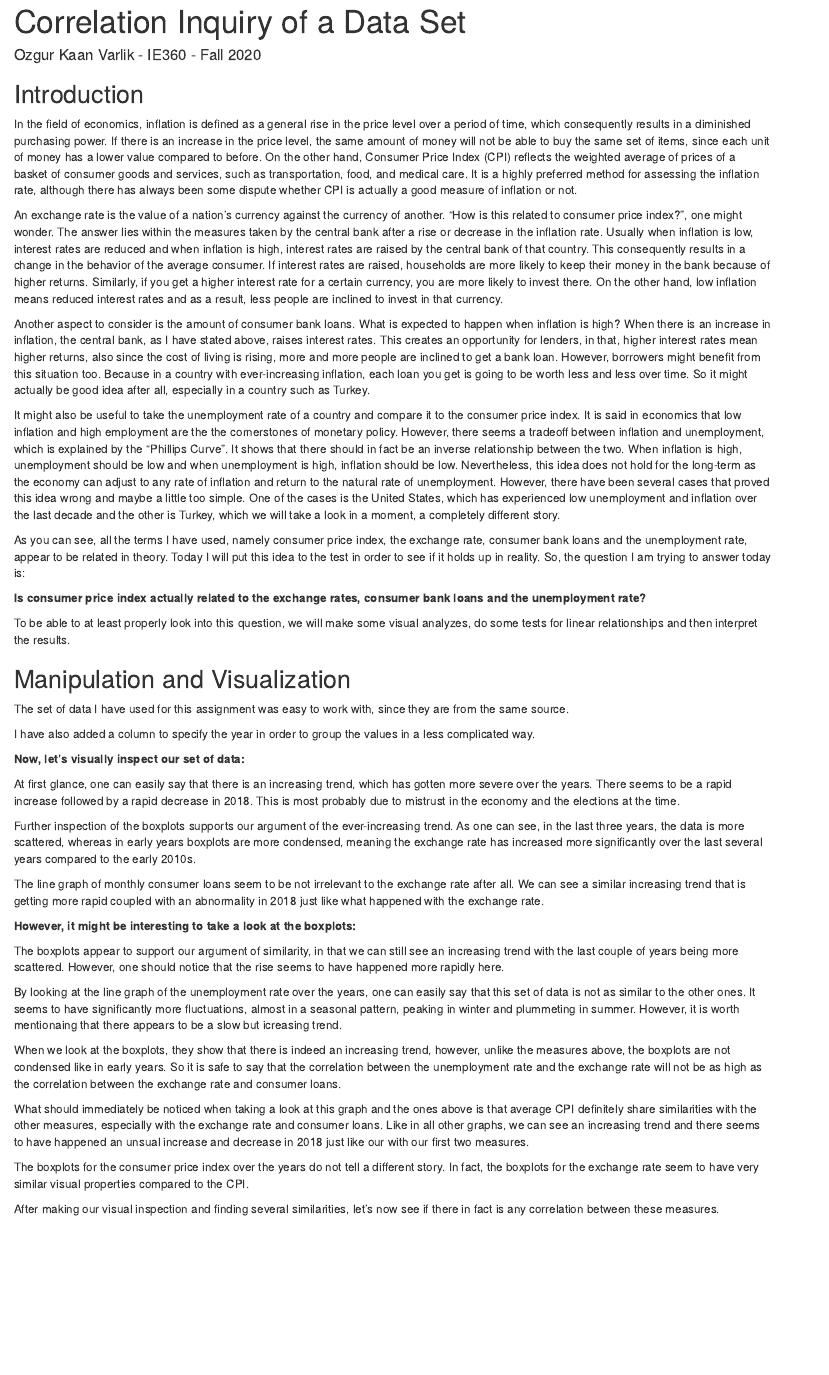
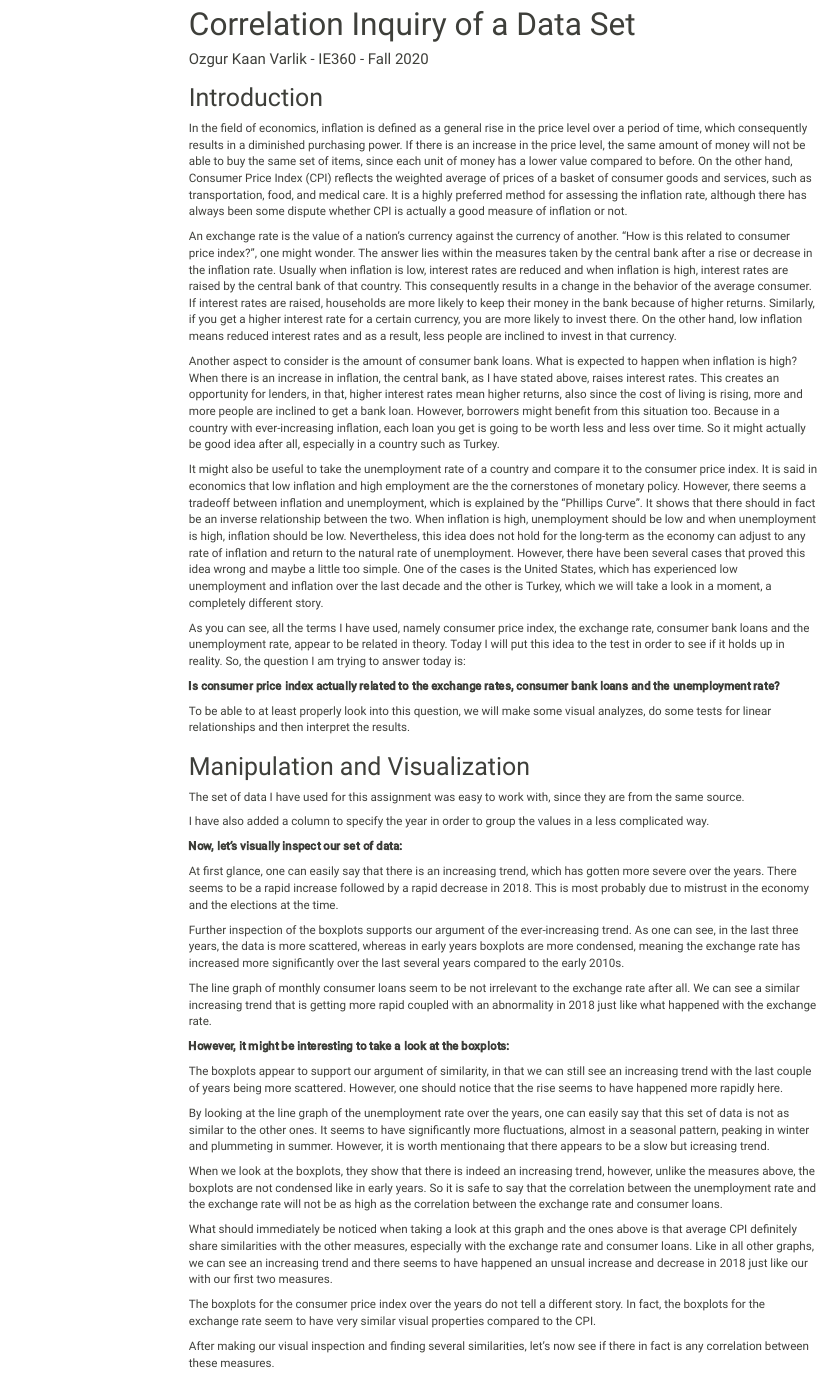
Before and after one commit to BU-IE-360/fall20-ozgurkv, an R Markdown document (Files/HW2.Rmd): the page in a window 1100 px wide, from its top. Rendered offline with R 4.5, knitr and Pandoc, with nearby package versions; the code is not run, so its results and figures are left out; menus at the side of the page are left out.

Commit message:
added toc

````diff
--- a/Files/HW2.Rmd
+++ b/Files/HW2.Rmd
@@ -1,7 +1,12 @@
 ---
 title: "Correlation Inquiry of a Data Set"
 author: "Ozgur Kaan Varlik - IE360 - Fall 2020"
-output: html_document
+output:
+  html_document:
+    toc: true
+    toc_depth: 2
+    toc_float: true
+    theme: sandstone
 ---
 
 ```{r setup, include=FALSE}
````
Also changed, not shown: Files/HW2.html, 1 other file.
